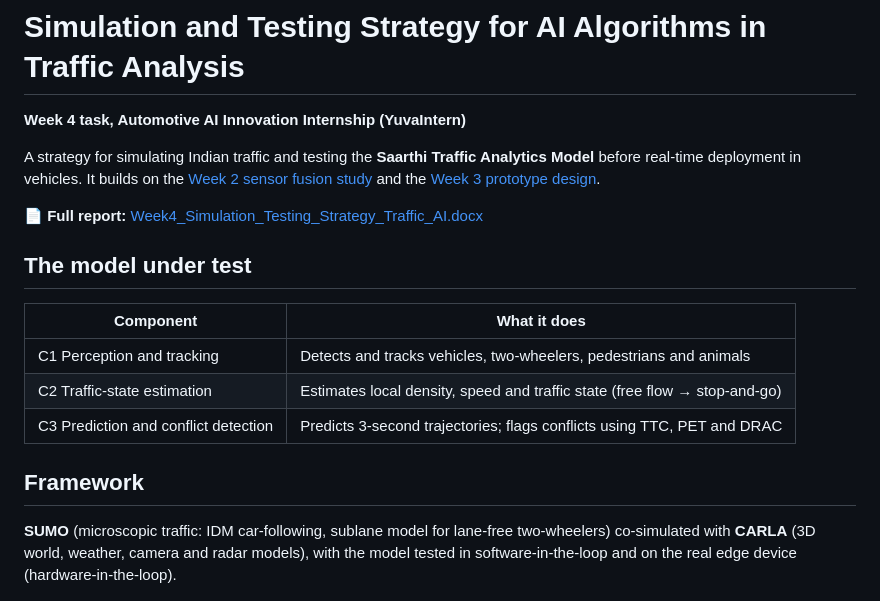
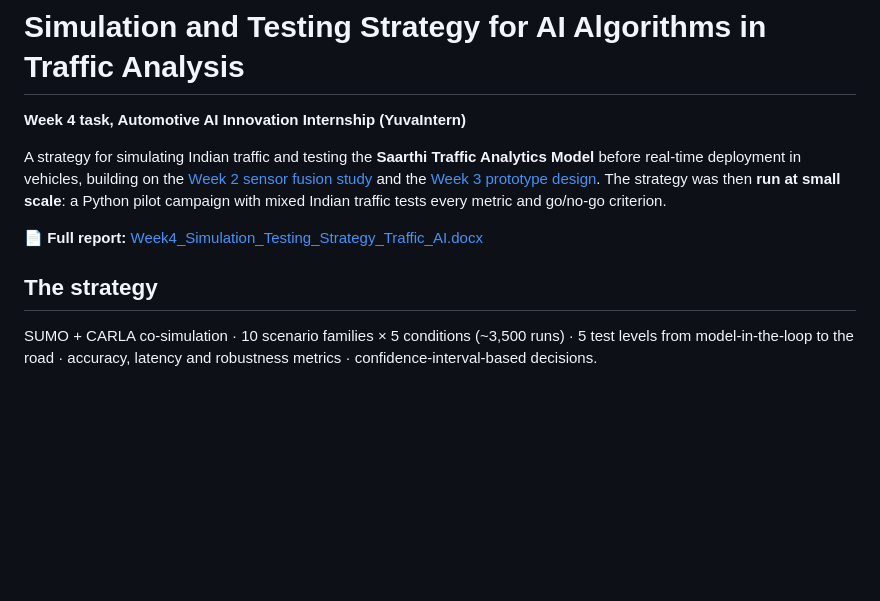
Before and after one commit to himshxrmx/traffic-ai-simulation-testing-strategy, a Markdown page: README.md, the part around one of its changes. Rendered like a GitHub page; blank space fills up the shorter version.

```diff
--- a/README.md
+++ b/README.md
@@ -2,21 +2,13 @@
 
 **Week 4 task, Automotive AI Innovation Internship (YuvaIntern)**
 
-A strategy for simulating Indian traffic and testing the **Saarthi Traffic Analytics Model** before real-time deployment in vehicles. It builds on the [Week 2 sensor fusion study](https://github.com/himshxrmx/sensor-fusion-feasibility-study) and the [Week 3 prototype design](https://github.com/himshxrmx/adas-prototype-conceptual-design).
+A strategy for simulating Indian traffic and testing the **Saarthi Traffic Analytics Model** before real-time deployment in vehicles, building on the [Week 2 sensor fusion study](https://github.com/himshxrmx/sensor-fusion-feasibility-study) and the [Week 3 prototype design](https://github.com/himshxrmx/adas-prototype-conceptual-design). The strategy was then **run at small scale**: a Python pilot campaign with mixed Indian traffic tests every metric and go/no-go criterion.
 
 📄 **Full report:** [Week4_Simulation_Testing_Strategy_Traffic_AI.docx](Week4_Simulation_Testing_Strategy_Traffic_AI.docx)
 
-## The model under test
+## The strategy
 
-| Component | What it does |
-|---|---|
-| C1 Perception and tracking | Detects and tracks vehicles, two-wheelers, pedestrians and animals |
-| C2 Traffic-state estimation | Estimates local density, speed and traffic state (free flow → stop-and-go) |
-| C3 Prediction and conflict detection | Predicts 3-second trajectories; flags conflicts using TTC, PET and DRAC |
-
-## Framework
-
-**SUMO** (microscopic traffic: IDM car-following, sublane model for lane-free two-wheelers) co-simulated with **CARLA** (3D world, weather, camera and radar models), with the model tested in software-in-the-loop and on the real edge device (hardware-in-the-loop).
+SUMO + CARLA co-simulation · 10 scenario families × 5 conditions (~3,500 runs) · 5 test levels from model-in-the-loop to the road · accuracy, latency and robustness metrics · confidence-interval-based decisions.
 
 ![Test framework](images/fig1_test_framework.png)
 
```
Also changed, not shown: other parts of README.md (+41 -38 lines), figures/fig6_sim_fundamental_diagram.png (added), figures/fig7_recall_heatmaps.png (added), figures/fig8_latency_cdf.png (added), figures/fig9_conflict_example.png (added), 12 other files.
